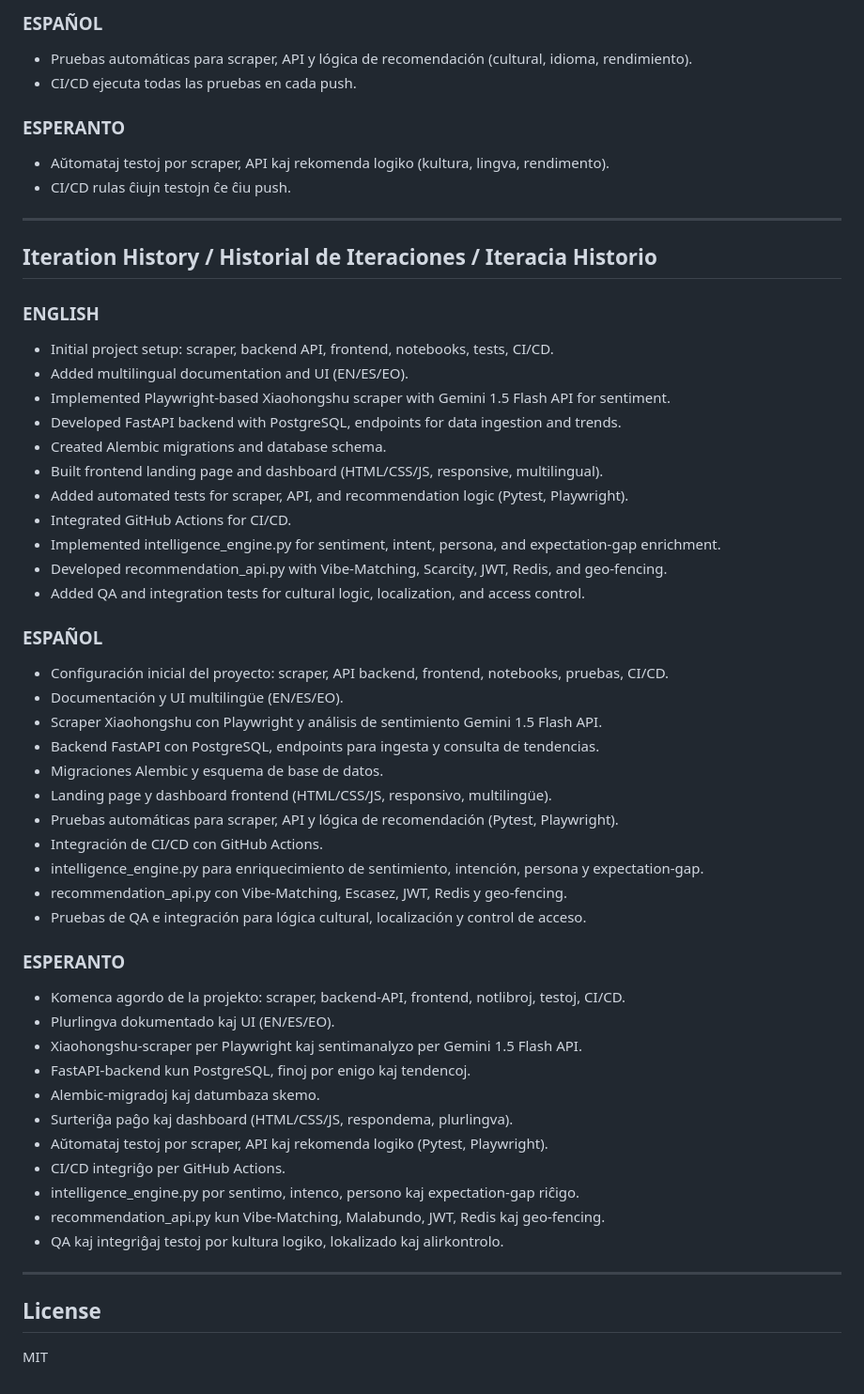
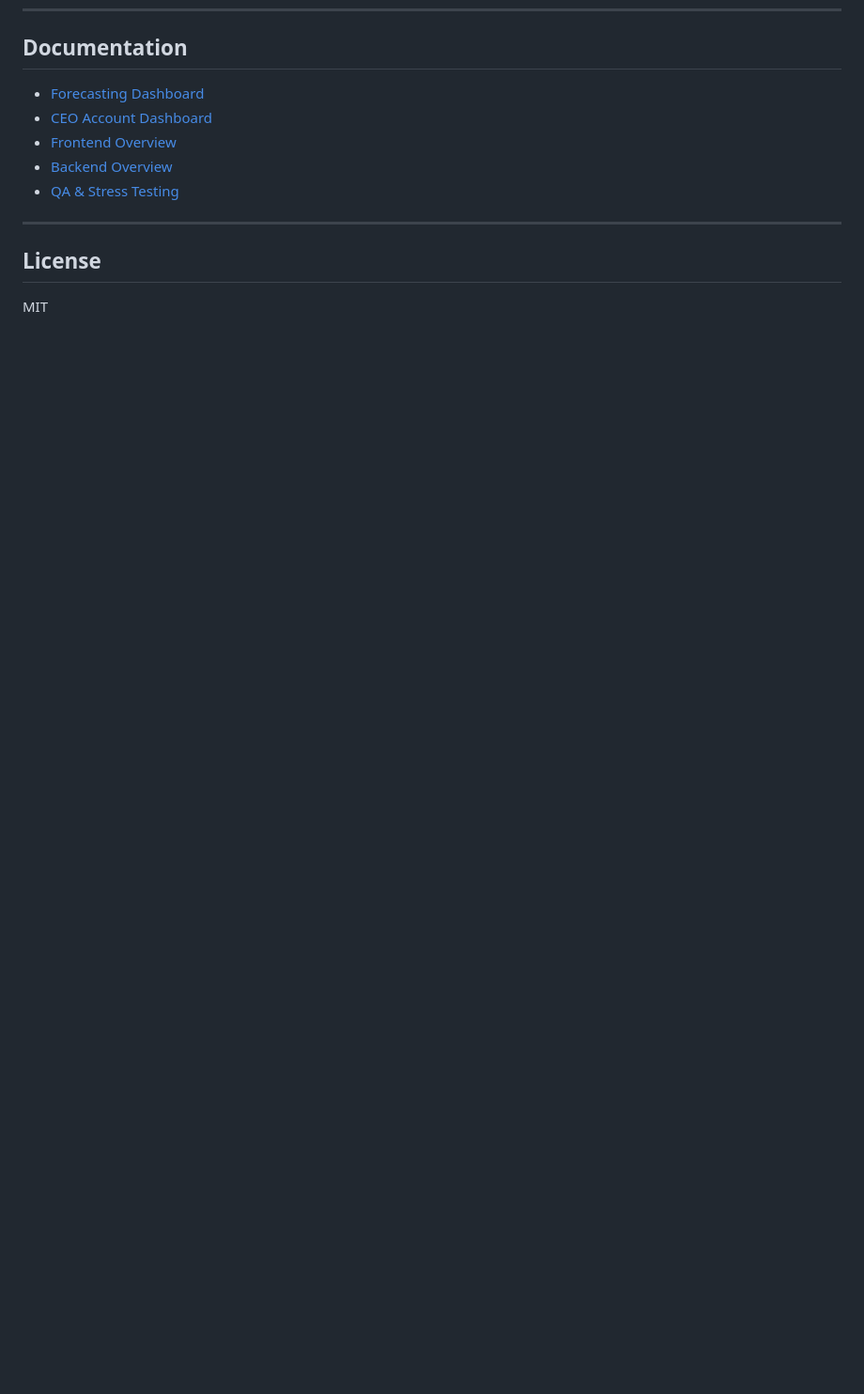
Before and after one commit to marcelodanieldm/dmglobaltur, a Markdown page: README.md, the part around the change printed below. Shown: that part at 94% size. Drawn GitHub-style; blank space fills up the shorter version.

Commit message:
README actualizado: integración total frontend-backend, dashboards dinámicos, documentación multilingüe y enlaces a paneles.

```diff
--- a/README.md
+++ b/README.md
@@ -164,53 +101,9 @@ DM Global Tur estas plurlingva platformo por analizi kaj vizualigi luksajn voja
-### ESPAÑOL
-- Pruebas automáticas para scraper, API y lógica de recomendación (cultural, idioma, rendimiento).
-- CI/CD ejecuta todas las pruebas en cada push.
-
-### ESPERANTO
-- Aŭtomataj testoj por scraper, API kaj rekomenda logiko (kultura, lingva, rendimento).
-- CI/CD rulas ĉiujn testojn ĉe ĉiu push.
-
----
-
-## Iteration History / Historial de Iteraciones / Iteracia Historio
-
-### ENGLISH
-- Initial project setup: scraper, backend API, frontend, notebooks, tests, CI/CD.
-- Added multilingual documentation and UI (EN/ES/EO).
-- Implemented Playwright-based Xiaohongshu scraper with Gemini 1.5 Flash API for sentiment.
-- Developed FastAPI backend with PostgreSQL, endpoints for data ingestion and trends.
-- Created Alembic migrations and database schema.
-- Built frontend landing page and dashboard (HTML/CSS/JS, responsive, multilingual).
-- Added automated tests for scraper, API, and recommendation logic (Pytest, Playwright).
-- Integrated GitHub Actions for CI/CD.
-- Implemented intelligence_engine.py for sentiment, intent, persona, and expectation-gap enrichment.
-- Developed recommendation_api.py with Vibe-Matching, Scarcity, JWT, Redis, and geo-fencing.
-- Added QA and integration tests for cultural logic, localization, and access control.
-
-### ESPAÑOL
-- Configuración inicial del proyecto: scraper, API backend, frontend, notebooks, pruebas, CI/CD.
-- Documentación y UI multilingüe (EN/ES/EO).
-- Scraper Xiaohongshu con Playwright y análisis de sentimiento Gemini 1.5 Flash API.
-- Backend FastAPI con PostgreSQL, endpoints para ingesta y consulta de tendencias.
-- Migraciones Alembic y esquema de base de datos.
-- Landing page y dashboard frontend (HTML/CSS/JS, responsivo, multilingüe).
-- Pruebas automáticas para scraper, API y lógica de recomendación (Pytest, Playwright).
-- Integración de CI/CD con GitHub Actions.
-- intelligence_engine.py para enriquecimiento de sentimiento, intención, persona y expectation-gap.
-- recommendation_api.py con Vibe-Matching, Escasez, JWT, Redis y geo-fencing.
-- Pruebas de QA e integración para lógica cultural, localización y control de acceso.
-
-### ESPERANTO
-- Komenca agordo de la projekto: scraper, backend-API, frontend, notlibroj, testoj, CI/CD.
-- Plurlingva dokumentado kaj UI (EN/ES/EO).
-- Xiaohongshu-scraper per Playwright kaj sentimanalyzo per Gemini 1.5 Flash API.
-- FastAPI-backend kun PostgreSQL, finoj por enigo kaj tendencoj.
-- Alembic-migradoj kaj datumbaza skemo.
-- Surteriĝa paĝo kaj dashboard (HTML/CSS/JS, respondema, plurlingva).
-- Aŭtomataj testoj por scraper, API kaj rekomenda logiko (Pytest, Playwright).
-- CI/CD integriĝo per GitHub Actions.
-- intelligence_engine.py por sentimo, intenco, persono kaj expectation-gap riĉigo.
-- recommendation_api.py kun Vibe-Matching, Malabundo, JWT, Redis kaj geo-fencing.
-- QA kaj integriĝaj testoj por kultura logiko, lokalizado kaj alirkontrolo.
+## Documentation
+- [Forecasting Dashboard](frontend/README_DASHBOARD_FORECASTING.md)
+- [CEO Account Dashboard](frontend/README_CEO_ACCOUNT.md)
+- [Frontend Overview](frontend/README_FRONTEND.md)
+- [Backend Overview](README_BACKEND.md)
+- [QA & Stress Testing](tests/README_QA_STRESS.md)
 
 ---
 
```
Also changed, not shown: other parts of README.md (+29 -92 lines).
